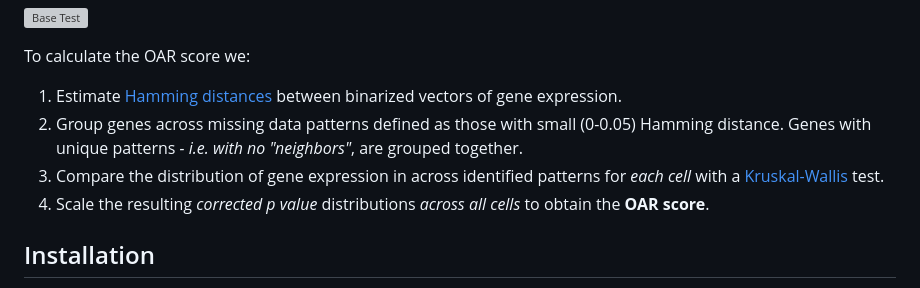
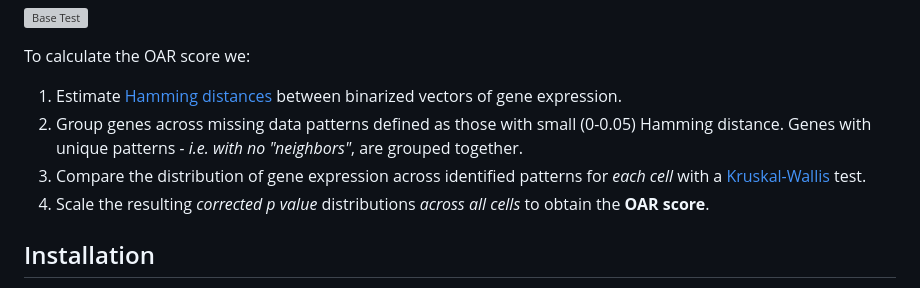
Before and after one commit to Sanin-Lab/OARscRNA, a Markdown page: README.md, the part around the change. Drawn GitHub-style; grey boxes are pictures that could not be loaded.

Commit message:
Corrected README

```diff
--- a/README.md
+++ b/README.md
@@ -36,7 +36,7 @@ To calculate the OAR score we:
 
 1.  Estimate [Hamming distances](https://en.wikipedia.org/wiki/Hamming_distance) between binarized vectors of gene expression.
 2.  Group genes across missing data patterns defined as those with small (0-0.05) Hamming distance. Genes with unique patterns *- i.e. with no "neighbors"*, are grouped together.
-3.  Compare the distribution of gene expression in across identified patterns for *each cell* with a [Kruskal-Wallis](https://en.wikipedia.org/wiki/Kruskal%E2%80%93Wallis_test) test.
+3.  Compare the distribution of gene expression across identified patterns for *each cell* with a [Kruskal-Wallis](https://en.wikipedia.org/wiki/Kruskal%E2%80%93Wallis_test) test.
 4.  Scale the resulting *corrected p value* distributions *across all cells* to obtain the **OAR score**.
 
 ## Installation
```
